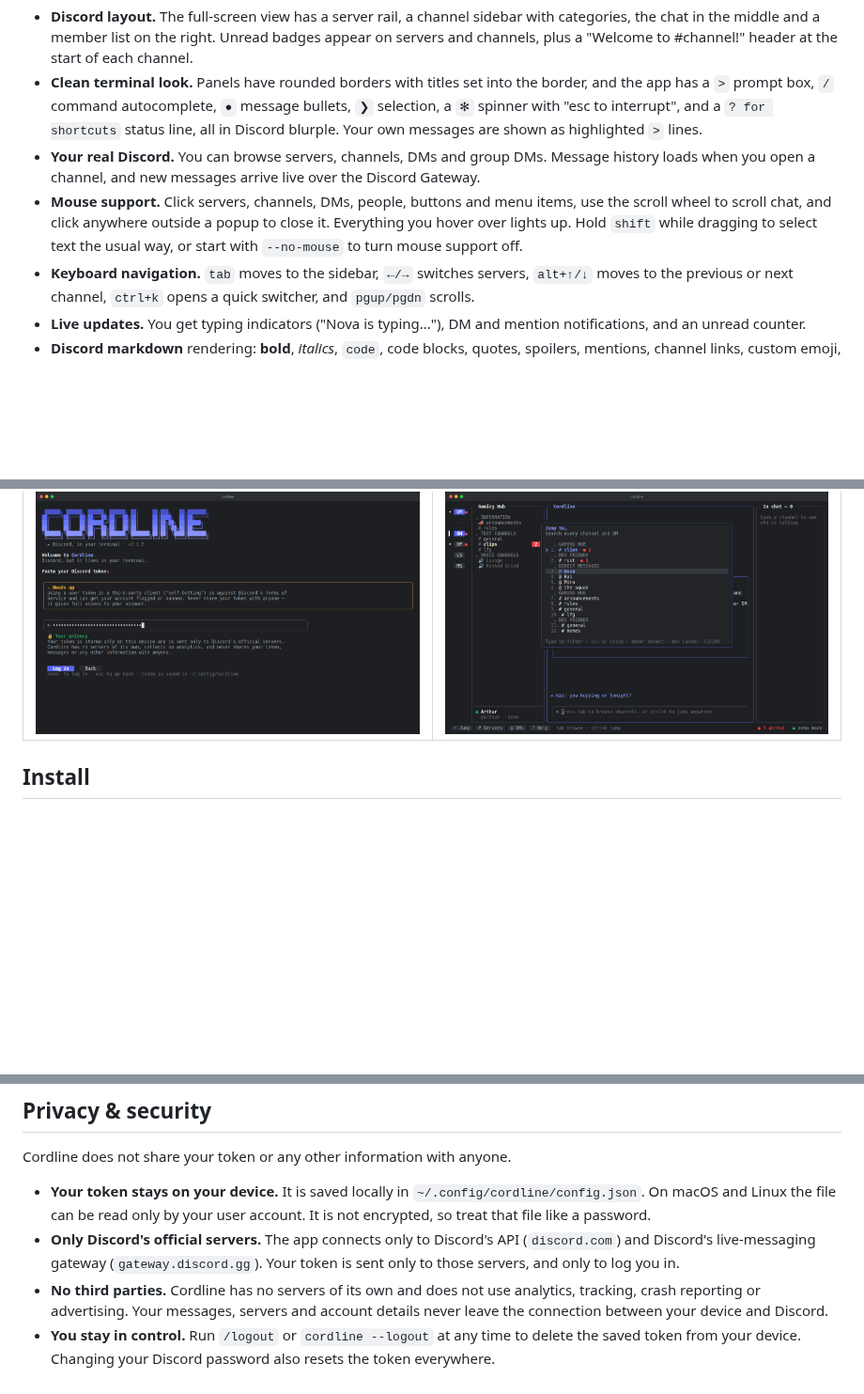
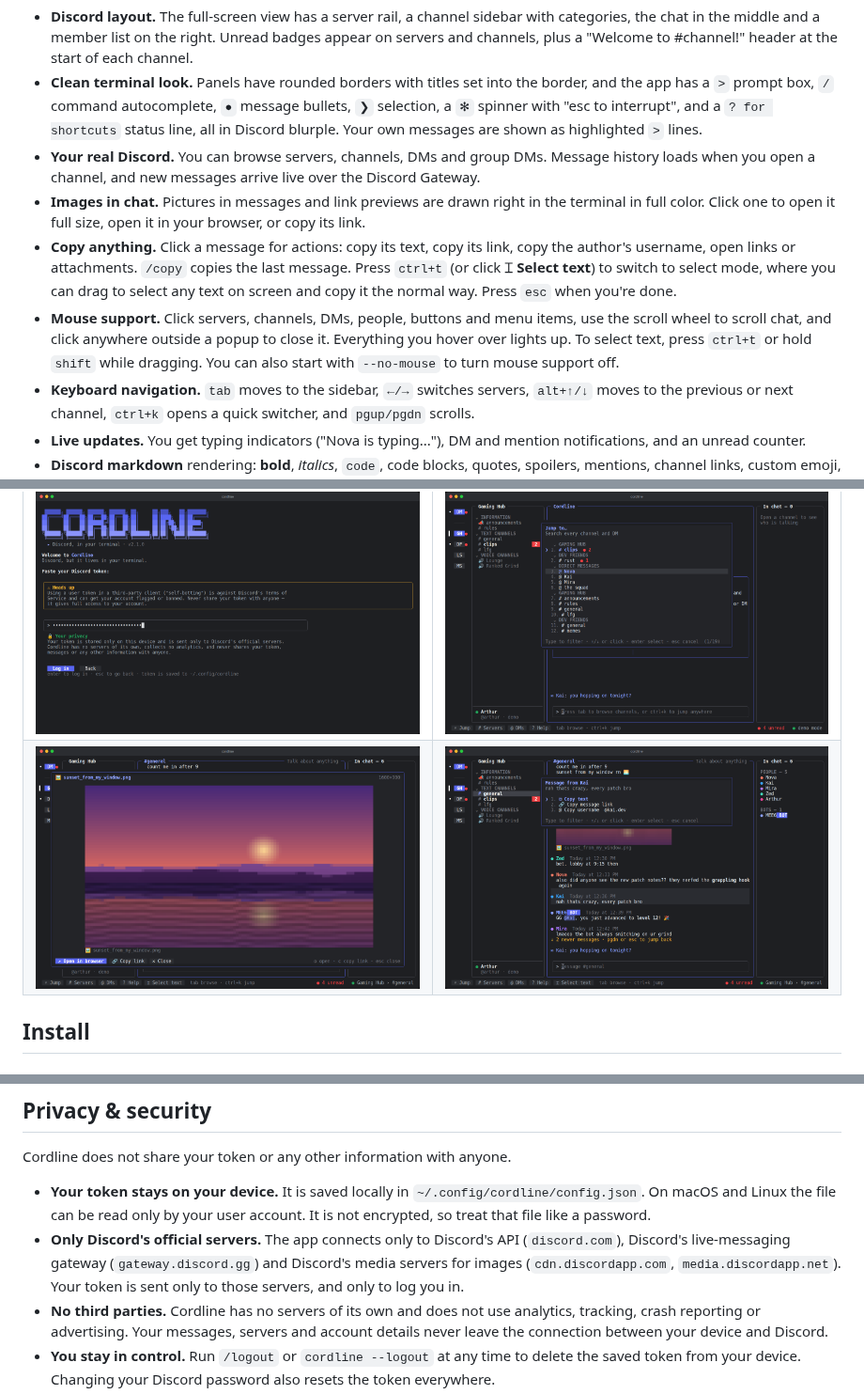
Before and after one commit to ArthurKNielsen/Cordline, a Markdown page: README.md, 3 parts joined by grey strips. Shown at 94% size. Drawn GitHub-style; pictures changed too: docs/screenshots/image-viewer.png (added), docs/screenshots/message-actions.png (added); blank space fills up the shorter version.

```diff
--- a/README.md
+++ b/README.md
@@ -13,7 +13,9 @@
 - **Discord layout.** The full-screen view has a server rail, a channel sidebar with categories, the chat in the middle and a member list on the right. Unread badges appear on servers and channels, plus a "Welcome to #channel!" header at the start of each channel.
 - **Clean terminal look.** Panels have rounded borders with titles set into the border, and the app has a `>` prompt box, `/` command autocomplete, `●` message bullets, `❯` selection, a `✻` spinner with "esc to interrupt", and a `? for shortcuts` status line, all in Discord blurple. Your own messages are shown as highlighted `>` lines.
 - **Your real Discord.** You can browse servers, channels, DMs and group DMs. Message history loads when you open a channel, and new messages arrive live over the Discord Gateway.
-- **Mouse support.** Click servers, channels, DMs, people, buttons and menu items, use the scroll wheel to scroll chat, and click anywhere outside a popup to close it. Everything you hover over lights up. Hold `shift` while dragging to select text the usual way, or start with `--no-mouse` to turn mouse support off.
+- **Images in chat.** Pictures in messages and link previews are drawn right in the terminal in full color. Click one to open it full size, open it in your browser, or copy its link.
+- **Copy anything.** Click a message for actions: copy its text, copy its link, copy the author's username, open links or attachments. `/copy` copies the last message. Press `ctrl+t` (or click **⌶ Select text**) to switch to select mode, where you can drag to select any text on screen and copy it the normal way. Press `esc` when you're done.
+- **Mouse support.** Click servers, channels, DMs, people, buttons and menu items, use the scroll wheel to scroll chat, and click anywhere outside a popup to close it. Everything you hover over lights up. To select text, press `ctrl+t` or hold `shift` while dragging. You can also start with `--no-mouse` to turn mouse support off.
 - **Keyboard navigation.** `tab` moves to the sidebar, `←/→` switches servers, `alt+↑/↓` moves to the previous or next channel, `ctrl+k` opens a quick switcher, and `pgup/pgdn` scrolls.
 - **Live updates.** You get typing indicators ("Nova is typing..."), DM and mention notifications, and an unread counter.
 - **Discord markdown** rendering: **bold**, *italics*, `code`, code blocks, quotes, spoilers, mentions, channel links, custom emoji, timestamps, attachments and embeds.
@@ -28,6 +30,7 @@
 | ![code blocks](docs/screenshots/code.png) | ![DMs](docs/screenshots/dm.png) |
 | ![commands](docs/screenshots/commands.png) | ![shortcuts](docs/screenshots/shortcuts.png) |
 | ![login](docs/screenshots/login.png) | ![mouse hover](docs/screenshots/mouse.png) |
+| ![image viewer](docs/screenshots/image-viewer.png) | ![message actions](docs/screenshots/message-actions.png) |
 
 ## Install
 
@@ -76,7 +79,7 @@ cordline          # log in for real
 Cordline does not share your token or any other information with anyone.
 
 - **Your token stays on your device.** It is saved locally in `~/.config/cordline/config.json`. On macOS and Linux the file can be read only by your user account. It is not encrypted, so treat that file like a password.
-- **Only Discord's official servers.** The app connects only to Discord's API (`discord.com`) and Discord's live-messaging gateway (`gateway.discord.gg`). Your token is sent only to those servers, and only to log you in.
+- **Only Discord's official servers.** The app connects only to Discord's API (`discord.com`), Discord's live-messaging gateway (`gateway.discord.gg`) and Discord's media servers for images (`cdn.discordapp.com`, `media.discordapp.net`). Your token is sent only to those servers, and only to log you in.
 - **No third parties.** Cordline has no servers of its own and does not use analytics, tracking, crash reporting or advertising. Your messages, servers and account details never leave the connection between your device and Discord.
 - **You stay in control.** Run `/logout` or `cordline --logout` at any time to delete the saved token from your device. Changing your Discord password also resets the token everywhere.
 - **Open source.** The full source code is in this repository, so you can verify everything above yourself. All network code is in [`src/discord.js`](src/discord.js).
```
Also changed, not shown: other parts of README.md (+3 -0 lines), PRIVACY.md (+7 -0 lines), 12 other files.
